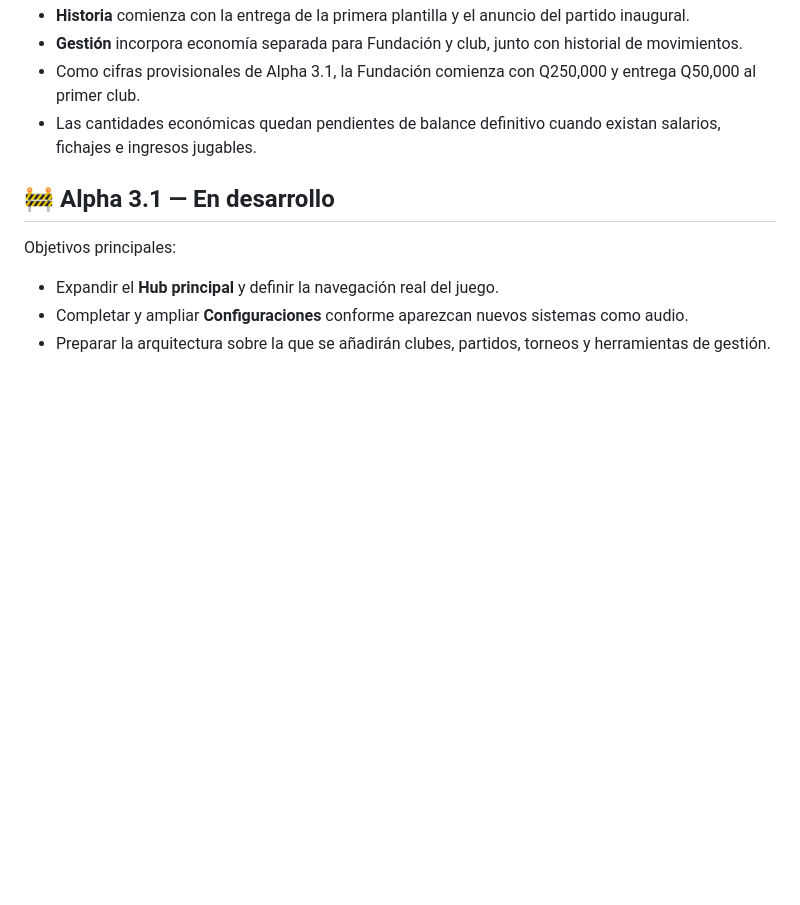
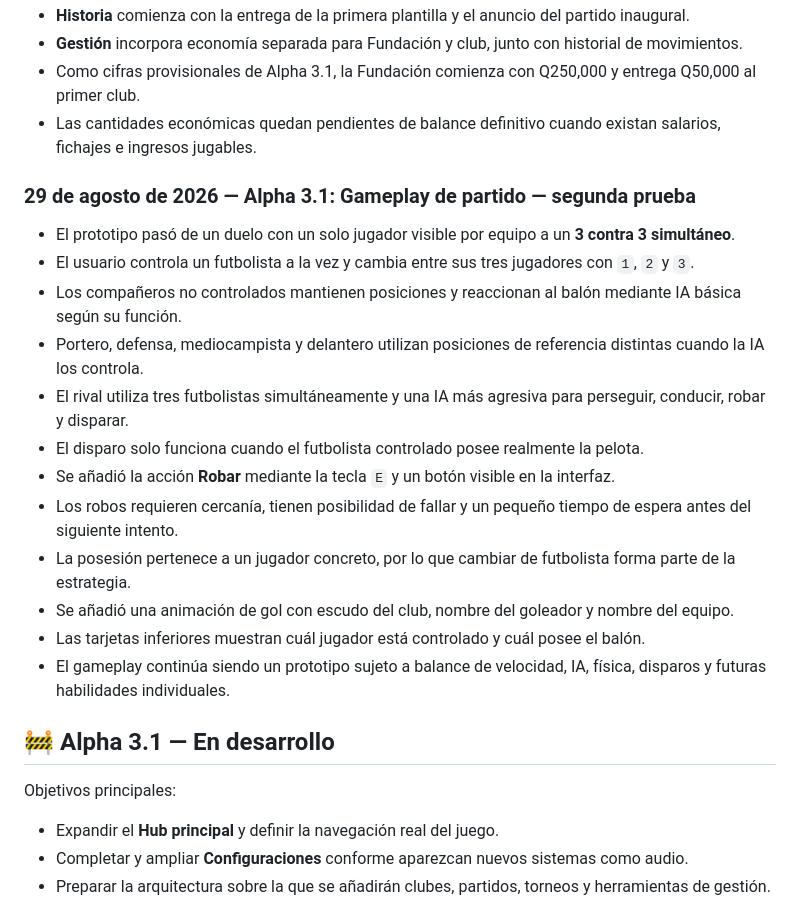
Before and after one commit to Chigui-07/LHDF, a Markdown page: README.md, the part around the change. Drawn GitHub-style; blank space fills up the shorter version.

Commit message:
Document second playable match prototype

```diff
--- a/README.md
+++ b/README.md
@@ -138,6 +138,21 @@ Este README funciona como registro de los cambios importantes del proyecto.
 - Como cifras provisionales de Alpha 3.1, la Fundación comienza con Q250,000 y entrega Q50,000 al primer club.
 - Las cantidades económicas quedan pendientes de balance definitivo cuando existan salarios, fichajes e ingresos jugables.
 
+### 29 de agosto de 2026 — Alpha 3.1: Gameplay de partido — segunda prueba
+
+- El prototipo pasó de un duelo con un solo jugador visible por equipo a un **3 contra 3 simultáneo**.
+- El usuario controla un futbolista a la vez y cambia entre sus tres jugadores con `1`, `2` y `3`.
+- Los compañeros no controlados mantienen posiciones y reaccionan al balón mediante IA básica según su función.
+- Portero, defensa, mediocampista y delantero utilizan posiciones de referencia distintas cuando la IA los controla.
+- El rival utiliza tres futbolistas simultáneamente y una IA más agresiva para perseguir, conducir, robar y disparar.
+- El disparo solo funciona cuando el futbolista controlado posee realmente la pelota.
+- Se añadió la acción **Robar** mediante la tecla `E` y un botón visible en la interfaz.
+- Los robos requieren cercanía, tienen posibilidad de fallar y un pequeño tiempo de espera antes del siguiente intento.
+- La posesión pertenece a un jugador concreto, por lo que cambiar de futbolista forma parte de la estrategia.
+- Se añadió una animación de gol con escudo del club, nombre del goleador y nombre del equipo.
+- Las tarjetas inferiores muestran cuál jugador está controlado y cuál posee el balón.
+- El gameplay continúa siendo un prototipo sujeto a balance de velocidad, IA, física, disparos y futuras habilidades individuales.
+
 ## 🚧 Alpha 3.1 — En desarrollo
 
 Objetivos principales:
```
